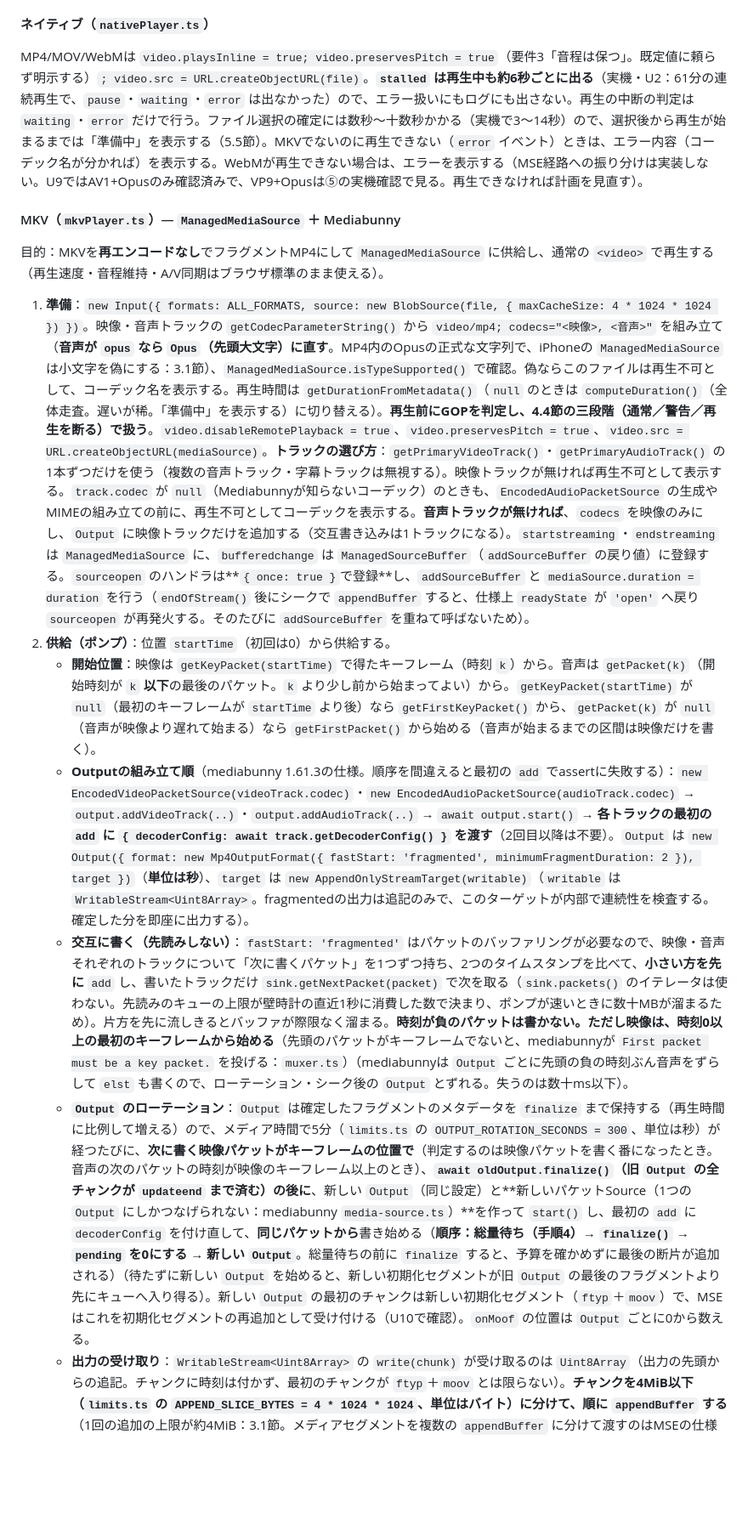
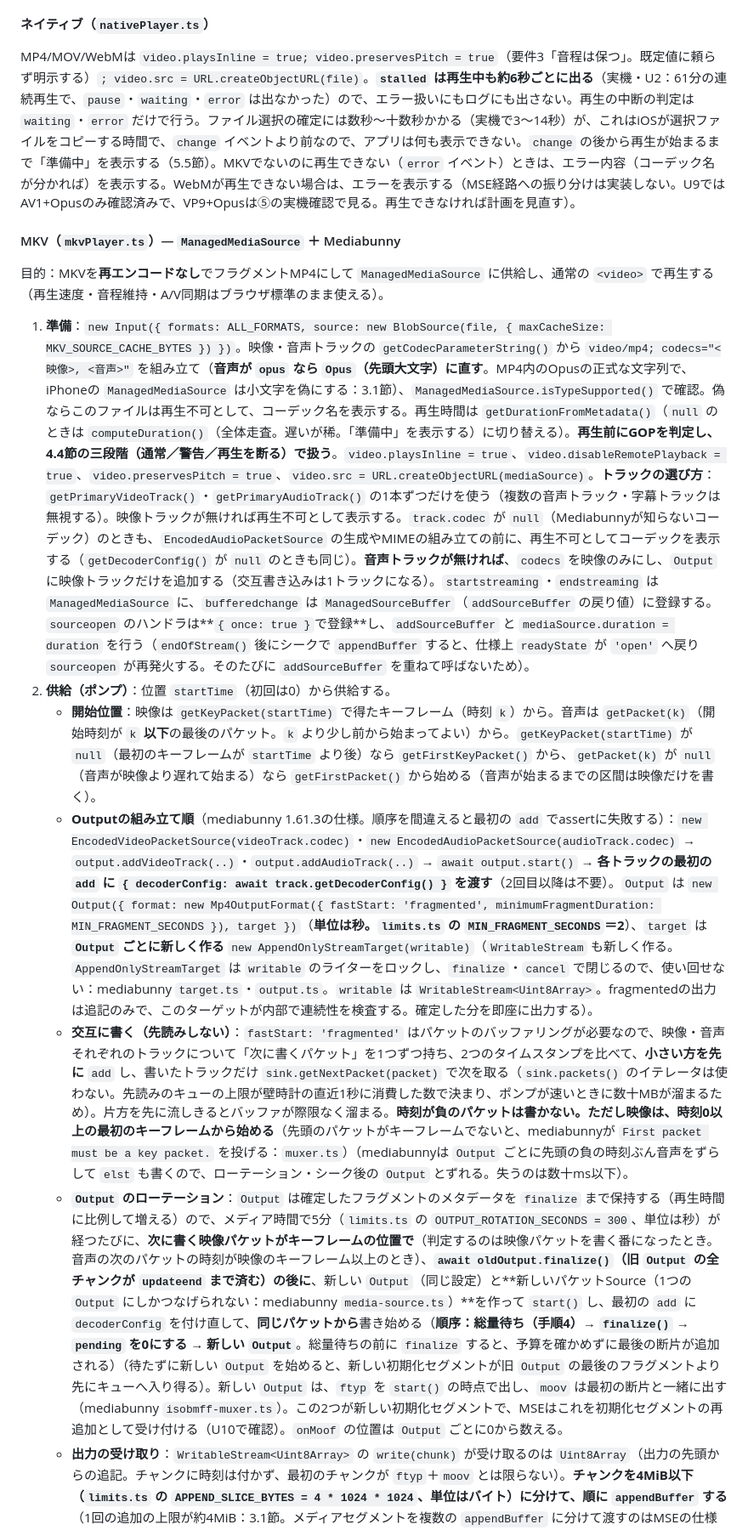
Before and after one commit to 5cd8/vlc-chat-pwa, a Markdown page: design-docs-for-ai/issue1-pwa-chat-replay-player-implementation-plan.md, the part around one of its changes. Shown at 85% size. Drawn GitHub-style; blank space fills up the shorter version.

```diff
--- a/design-docs-for-ai/issue1-pwa-chat-replay-player-implementation-plan.md
+++ b/design-docs-for-ai/issue1-pwa-chat-replay-player-implementation-plan.md
@@ -214,17 +214,17 @@ PC版 `ChatSyncService` と `MainWindow.SyncChatToTime`（MainWindow.xaml.cs 824
 
 #### ネイティブ（`nativePlayer.ts`）
 
-MP4/MOV/WebMは `video.playsInline = true; video.preservesPitch = true`（要件3「音程は保つ」。既定値に頼らず明示する）`; video.src = URL.createObjectURL(file)`。**`stalled` は再生中も約6秒ごとに出る**（実機・U2：61分の連続再生で、`pause`・`waiting`・`error` は出なかった）ので、エラー扱いにもログにも出さない。再生の中断の判定は `waiting`・`error` だけで行う。ファイル選択の確定には数秒〜十数秒かかる（実機で3〜14秒）ので、選択後から再生が始まるまでは「準備中」を表示する（5.5節）。MKVでないのに再生できない（`error` イベント）ときは、エラー内容（コーデック名が分かれば）を表示する。WebMが再生できない場合は、エラーを表示する（MSE経路への振り分けは実装しない。U9ではAV1+Opusのみ確認済みで、VP9+Opusは⑤の実機確認で見る。再生できなければ計画を見直す）。
+MP4/MOV/WebMは `video.playsInline = true; video.preservesPitch = true`（要件3「音程は保つ」。既定値に頼らず明示する）`; video.src = URL.createObjectURL(file)`。**`stalled` は再生中も約6秒ごとに出る**（実機・U2：61分の連続再生で、`pause`・`waiting`・`error` は出なかった）ので、エラー扱いにもログにも出さない。再生の中断の判定は `waiting`・`error` だけで行う。ファイル選択の確定には数秒〜十数秒かかる（実機で3〜14秒）が、これはiOSが選択ファイルをコピーする時間で、`change` イベントより前なので、アプリは何も表示できない。`change` の後から再生が始まるまで「準備中」を表示する（5.5節）。MKVでないのに再生できない（`error` イベント）ときは、エラー内容（コーデック名が分かれば）を表示する。WebMが再生できない場合は、エラーを表示する（MSE経路への振り分けは実装しない。U9ではAV1+Opusのみ確認済みで、VP9+Opusは⑤の実機確認で見る。再生できなければ計画を見直す）。
 
 #### MKV（`mkvPlayer.ts`）— `ManagedMediaSource` ＋ Mediabunny
 
 目的：MKVを**再エンコードなし**でフラグメントMP4にして `ManagedMediaSource` に供給し、通常の `<video>` で再生する（再生速度・音程維持・A/V同期はブラウザ標準のまま使える）。
 
-1. **準備**：`new Input({ formats: ALL_FORMATS, source: new BlobSource(file, { maxCacheSize: 4 * 1024 * 1024 }) })`。映像・音声トラックの `getCodecParameterString()` から `video/mp4; codecs="<映像>, <音声>"` を組み立て（**音声が `opus` なら `Opus`（先頭大文字）に直す**。MP4内のOpusの正式な文字列で、iPhoneの `ManagedMediaSource` は小文字を偽にする：3.1節）、`ManagedMediaSource.isTypeSupported()` で確認。偽ならこのファイルは再生不可として、コーデック名を表示する。再生時間は `getDurationFromMetadata()`（`null` のときは `computeDuration()`（全体走査。遅いが稀。「準備中」を表示する）に切り替える）。**再生前にGOPを判定し、4.4節の三段階（通常／警告／再生を断る）で扱う**。`video.disableRemotePlayback = true`、`video.preservesPitch = true`、`video.src = URL.createObjectURL(mediaSource)`。**トラックの選び方**：`getPrimaryVideoTrack()`・`getPrimaryAudioTrack()` の1本ずつだけを使う（複数の音声トラック・字幕トラックは無視する）。映像トラックが無ければ再生不可として表示する。`track.codec` が `null`（Mediabunnyが知らないコーデック）のときも、`EncodedAudioPacketSource` の生成やMIMEの組み立ての前に、再生不可としてコーデックを表示する。**音声トラックが無ければ**、`codecs` を映像のみにし、`Output` に映像トラックだけを追加する（交互書き込みは1トラックになる）。`startstreaming`・`endstreaming` は `ManagedMediaSource` に、`bufferedchange` は `ManagedSourceBuffer`（`addSourceBuffer` の戻り値）に登録する。`sourceopen` のハンドラは**`{ once: true }`で登録**し、`addSourceBuffer` と `mediaSource.duration = duration` を行う（`endOfStream()` 後にシークで `appendBuffer` すると、仕様上 `readyState` が `'open'` へ戻り `sourceopen` が再発火する。そのたびに `addSourceBuffer` を重ねて呼ばないため）。
+1. **準備**：`new Input({ formats: ALL_FORMATS, source: new BlobSource(file, { maxCacheSize: MKV_SOURCE_CACHE_BYTES }) })`。映像・音声トラックの `getCodecParameterString()` から `video/mp4; codecs="<映像>, <音声>"` を組み立て（**音声が `opus` なら `Opus`（先頭大文字）に直す**。MP4内のOpusの正式な文字列で、iPhoneの `ManagedMediaSource` は小文字を偽にする：3.1節）、`ManagedMediaSource.isTypeSupported()` で確認。偽ならこのファイルは再生不可として、コーデック名を表示する。再生時間は `getDurationFromMetadata()`（`null` のときは `computeDuration()`（全体走査。遅いが稀。「準備中」を表示する）に切り替える）。**再生前にGOPを判定し、4.4節の三段階（通常／警告／再生を断る）で扱う**。`video.playsInline = true`、`video.disableRemotePlayback = true`、`video.preservesPitch = true`、`video.src = URL.createObjectURL(mediaSource)`。**トラックの選び方**：`getPrimaryVideoTrack()`・`getPrimaryAudioTrack()` の1本ずつだけを使う（複数の音声トラック・字幕トラックは無視する）。映像トラックが無ければ再生不可として表示する。`track.codec` が `null`（Mediabunnyが知らないコーデック）のときも、`EncodedAudioPacketSource` の生成やMIMEの組み立ての前に、再生不可としてコーデックを表示する（`getDecoderConfig()` が `null` のときも同じ）。**音声トラックが無ければ**、`codecs` を映像のみにし、`Output` に映像トラックだけを追加する（交互書き込みは1トラックになる）。`startstreaming`・`endstreaming` は `ManagedMediaSource` に、`bufferedchange` は `ManagedSourceBuffer`（`addSourceBuffer` の戻り値）に登録する。`sourceopen` のハンドラは**`{ once: true }`で登録**し、`addSourceBuffer` と `mediaSource.duration = duration` を行う（`endOfStream()` 後にシークで `appendBuffer` すると、仕様上 `readyState` が `'open'` へ戻り `sourceopen` が再発火する。そのたびに `addSourceBuffer` を重ねて呼ばないため）。
 2. **供給（ポンプ）**：位置 `startTime`（初回は0）から供給する。
    - **開始位置**：映像は `getKeyPacket(startTime)` で得たキーフレーム（時刻 `k`）から。音声は `getPacket(k)`（開始時刻が `k` **以下**の最後のパケット。`k` より少し前から始まってよい）から。`getKeyPacket(startTime)` が `null`（最初のキーフレームが `startTime` より後）なら `getFirstKeyPacket()` から、`getPacket(k)` が `null`（音声が映像より遅れて始まる）なら `getFirstPacket()` から始める（音声が始まるまでの区間は映像だけを書く）。
-   - **Outputの組み立て順**（mediabunny 1.61.3の仕様。順序を間違えると最初の `add` でassertに失敗する）：`new EncodedVideoPacketSource(videoTrack.codec)`・`new EncodedAudioPacketSource(audioTrack.codec)` → `output.addVideoTrack(..)`・`output.addAudioTrack(..)` → `await output.start()` → **各トラックの最初の `add` に `{ decoderConfig: await track.getDecoderConfig() }` を渡す**（2回目以降は不要）。`Output` は `new Output({ format: new Mp4OutputFormat({ fastStart: 'fragmented', minimumFragmentDuration: 2 }), target })`（**単位は秒**）、`target` は `new AppendOnlyStreamTarget(writable)`（`writable` は `WritableStream<Uint8Array>`。fragmentedの出力は追記のみで、このターゲットが内部で連続性を検査する。確定した分を即座に出力する）。
+   - **Outputの組み立て順**（mediabunny 1.61.3の仕様。順序を間違えると最初の `add` でassertに失敗する）：`new EncodedVideoPacketSource(videoTrack.codec)`・`new EncodedAudioPacketSource(audioTrack.codec)` → `output.addVideoTrack(..)`・`output.addAudioTrack(..)` → `await output.start()` → **各トラックの最初の `add` に `{ decoderConfig: await track.getDecoderConfig() }` を渡す**（2回目以降は不要）。`Output` は `new Output({ format: new Mp4OutputFormat({ fastStart: 'fragmented', minimumFragmentDuration: MIN_FRAGMENT_SECONDS }), target })`（**単位は秒。`limits.ts` の `MIN_FRAGMENT_SECONDS`＝2**）、`target` は **`Output` ごとに新しく作る** `new AppendOnlyStreamTarget(writable)`（`WritableStream` も新しく作る。`AppendOnlyStreamTarget` は `writable` のライターをロックし、`finalize`・`cancel` で閉じるので、使い回せない：mediabunny `target.ts`・`output.ts`。`writable` は `WritableStream<Uint8Array>`。fragmentedの出力は追記のみで、このターゲットが内部で連続性を検査する。確定した分を即座に出力する）。
    - **交互に書く（先読みしない）**：`fastStart: 'fragmented'` はパケットのバッファリングが必要なので、映像・音声それぞれのトラックについて「次に書くパケット」を1つずつ持ち、2つのタイムスタンプを比べて、**小さい方を先に** `add` し、書いたトラックだけ `sink.getNextPacket(packet)` で次を取る（`sink.packets()` のイテレータは使わない。先読みのキューの上限が壁時計の直近1秒に消費した数で決まり、ポンプが速いときに数十MBが溜まるため）。片方を先に流しきるとバッファが際限なく溜まる。**時刻が負のパケットは書かない。ただし映像は、時刻0以上の最初のキーフレームから始める**（先頭のパケットがキーフレームでないと、mediabunnyが `First packet must be a key packet.` を投げる：`muxer.ts`）（mediabunnyは `Output` ごとに先頭の負の時刻ぶん音声をずらして `elst` も書くので、ローテーション・シーク後の `Output` とずれる。失うのは数十ms以下）。
-   - **`Output` のローテーション**：`Output` は確定したフラグメントのメタデータを `finalize` まで保持する（再生時間に比例して増える）ので、メディア時間で5分（`limits.ts` の `OUTPUT_ROTATION_SECONDS = 300`、単位は秒）が経つたびに、**次に書く映像パケットがキーフレームの位置で**（判定するのは映像パケットを書く番になったとき。音声の次のパケットの時刻が映像のキーフレーム以上のとき）、**`await oldOutput.finalize()`（旧 `Output` の全チャンクが `updateend` まで済む）の後に**、新しい `Output`（同じ設定）と**新しいパケットSource（1つの `Output` にしかつなげられない：mediabunny `media-source.ts`）**を作って `start()` し、最初の `add` に `decoderConfig` を付け直して、**同じパケットから**書き始める（**順序：総量待ち（手順4）→ `finalize()` → `pending` を0にする → 新しい `Output`**。総量待ちの前に `finalize` すると、予算を確かめずに最後の断片が追加される）（待たずに新しい `Output` を始めると、新しい初期化セグメントが旧 `Output` の最後のフラグメントより先にキューへ入り得る）。新しい `Output` の最初のチャンクは新しい初期化セグメント（`ftyp`＋`moov`）で、MSEはこれを初期化セグメントの再追加として受け付ける（U10で確認）。`onMoof` の位置は `Output` ごとに0から数える。
+   - **`Output` のローテーション**：`Output` は確定したフラグメントのメタデータを `finalize` まで保持する（再生時間に比例して増える）ので、メディア時間で5分（`limits.ts` の `OUTPUT_ROTATION_SECONDS = 300`、単位は秒）が経つたびに、**次に書く映像パケットがキーフレームの位置で**（判定するのは映像パケットを書く番になったとき。音声の次のパケットの時刻が映像のキーフレーム以上のとき）、**`await oldOutput.finalize()`（旧 `Output` の全チャンクが `updateend` まで済む）の後に**、新しい `Output`（同じ設定）と**新しいパケットSource（1つの `Output` にしかつなげられない：mediabunny `media-source.ts`）**を作って `start()` し、最初の `add` に `decoderConfig` を付け直して、**同じパケットから**書き始める（**順序：総量待ち（手順4）→ `finalize()` → `pending` を0にする → 新しい `Output`**。総量待ちの前に `finalize` すると、予算を確かめずに最後の断片が追加される）（待たずに新しい `Output` を始めると、新しい初期化セグメントが旧 `Output` の最後のフラグメントより先にキューへ入り得る）。新しい `Output` は、`ftyp` を `start()` の時点で出し、`moov` は最初の断片と一緒に出す（mediabunny `isobmff-muxer.ts`）。この2つが新しい初期化セグメントで、MSEはこれを初期化セグメントの再追加として受け付ける（U10で確認）。`onMoof` の位置は `Output` ごとに0から数える。
    - **出力の受け取り**：`WritableStream<Uint8Array>` の `write(chunk)` が受け取るのは `Uint8Array`（出力の先頭からの追記。チャンクに時刻は付かず、最初のチャンクが `ftyp`＋`moov` とは限らない）。**チャンクを4MiB以下（`limits.ts` の `APPEND_SLICE_BYTES = 4 * 1024 * 1024`、単位はバイト）に分けて、順に `appendBuffer` する**（1回の追加の上限が約4MiB：3.1節。メディアセグメントを複数の `appendBuffer` に分けて渡すのはMSEの仕様で許されている）。各分割の `updateend` を待ち、**全部の分割が終わってから `write` のPromiseをresolveする**（resolveしないことで、内部の `StreamTarget` が `writer.ready` で待つので、背圧が `add()` まで伝わる。ただし `write` は投げっぱなしで次のチャンクの前にだけ待つので、1フラグメント分遅れて伝わる。実質の歯止めは手順4の総量待ち）。受け取ったものは順に追加する。
    - **フラグメントの時刻とバイト数**：`Mp4OutputFormat` の `onMoof(data, position, timestamp)`（`timestamp` はそのフラグメントのトラックごとのチャンク開始時刻の最小値、`position` はその `Output` の先頭からのバイト位置）で得る。**フラグメントのバイト数＝次の `onMoof` の `position` −この `position`**（最後のフラグメントは `finalize` 後の出力の末尾−この `position`。`data` は moof だけなので、mdat の大きさは分からない）。`onMdat` は使わない（mdat全体を追加でコピーするため）。`write` のチャンクとは `position` の範囲で対応付ける（チャンクは moof と mdat をまとめて、または分けて渡し得る）。手順4の常駐バイト数・`pending` の算出に使う。
```
Also changed, not shown: other parts of design-docs-for-ai/issue1-pwa-chat-replay-player-implementation-plan.md (+17 -17 lines).
